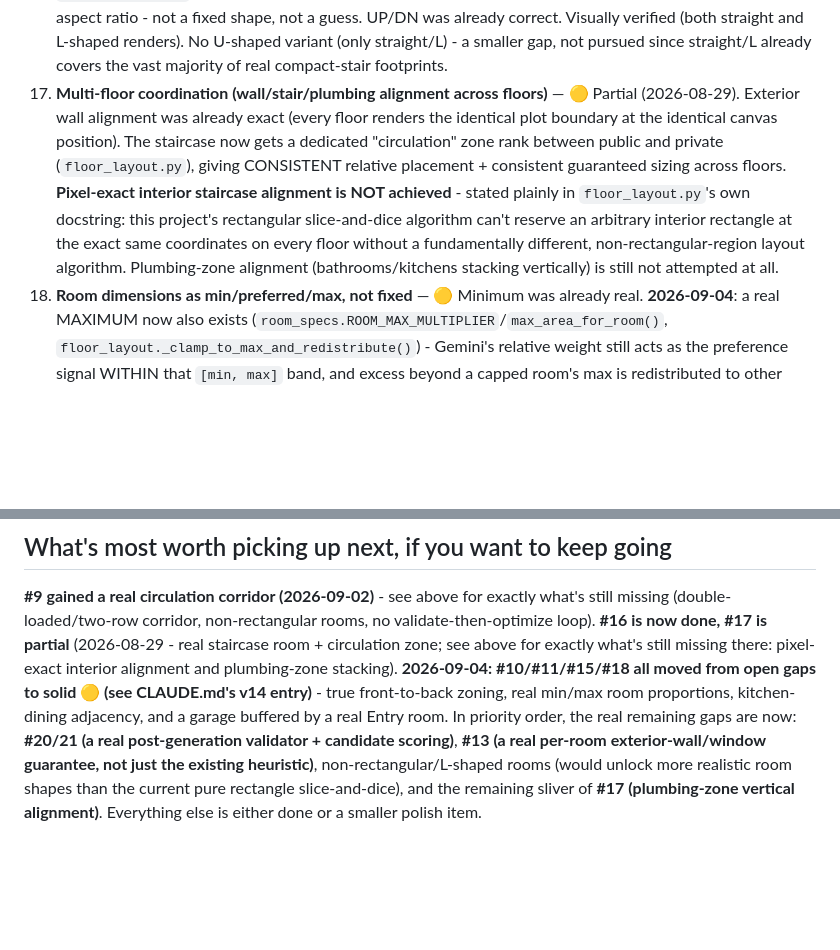
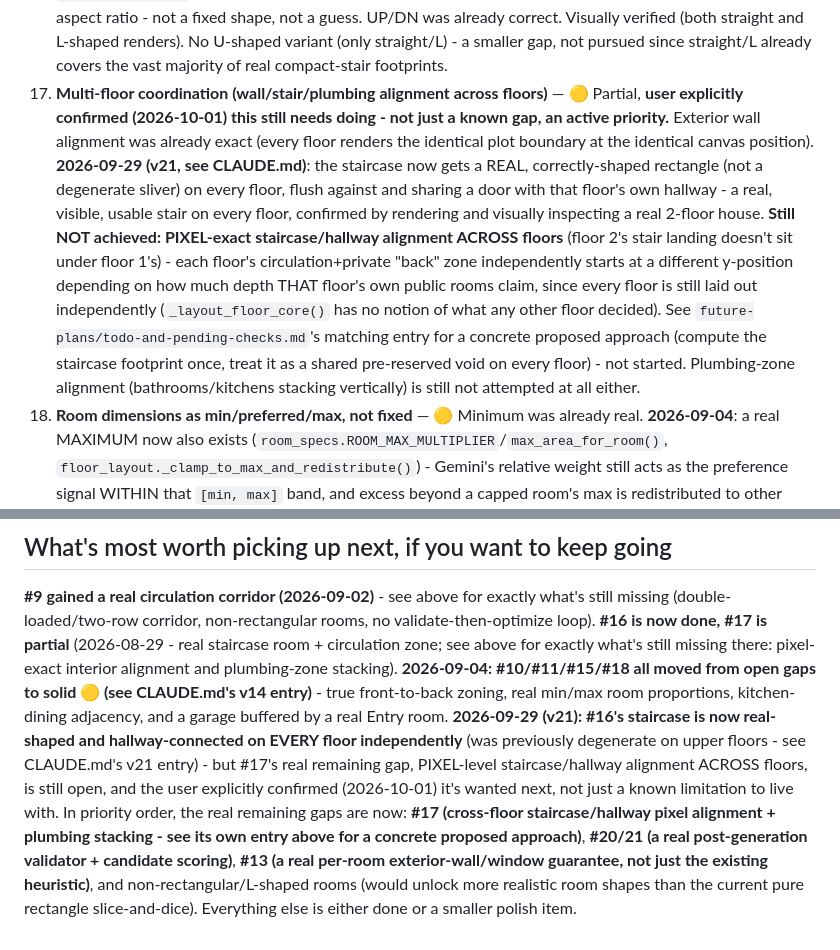
Before and after one commit to mhuzaifahahmed/interior-gen, a Markdown page: future-plans/house-layout-spec-checklist.md, 2 parts joined by grey strips. GitHub-like rendering; blank space fills up the shorter version.

```diff
--- a/future-plans/house-layout-spec-checklist.md
+++ b/future-plans/house-layout-spec-checklist.md
@@ -71,15 +71,20 @@ more of this gets built.
     real (post-layout) aspect ratio - not a fixed shape, not a guess. UP/DN was already correct. Visually
     verified (both straight and L-shaped renders). No U-shaped variant (only straight/L) - a smaller gap,
     not pursued since straight/L already covers the vast majority of real compact-stair footprints.
-17. **Multi-floor coordination (wall/stair/plumbing alignment across floors)** — 🟡 Partial (2026-08-29).
+17. **Multi-floor coordination (wall/stair/plumbing alignment across floors)** — 🟡 Partial, **user
+    explicitly confirmed (2026-10-01) this still needs doing - not just a known gap, an active priority.**
     Exterior wall alignment was already exact (every floor renders the identical plot boundary at the
-    identical canvas position). The staircase now gets a dedicated "circulation" zone rank between public
-    and private (`floor_layout.py`), giving CONSISTENT relative placement + consistent guaranteed sizing
-    across floors. **Pixel-exact interior staircase alignment is NOT achieved** - stated plainly in
-    `floor_layout.py`'s own docstring: this project's rectangular slice-and-dice algorithm can't reserve
-    an arbitrary interior rectangle at the exact same coordinates on every floor without a fundamentally
-    different, non-rectangular-region layout algorithm. Plumbing-zone alignment (bathrooms/kitchens
-    stacking vertically) is still not attempted at all.
+    identical canvas position). **2026-09-29 (v21, see CLAUDE.md)**: the staircase now gets a REAL,
+    correctly-shaped rectangle (not a degenerate sliver) on every floor, flush against and sharing a door
+    with that floor's own hallway - a real, visible, usable stair on every floor, confirmed by rendering
+    and visually inspecting a real 2-floor house. **Still NOT achieved: PIXEL-exact staircase/hallway
+    alignment ACROSS floors** (floor 2's stair landing doesn't sit under floor 1's) - each floor's
+    circulation+private "back" zone independently starts at a different y-position depending on how much
+    depth THAT floor's own public rooms claim, since every floor is still laid out independently
+    (`_layout_floor_core()` has no notion of what any other floor decided). See
+    `future-plans/todo-and-pending-checks.md`'s matching entry for a concrete proposed approach (compute
+    the staircase footprint once, treat it as a shared pre-reserved void on every floor) - not started.
+    Plumbing-zone alignment (bathrooms/kitchens stacking vertically) is still not attempted at all either.
 18. **Room dimensions as min/preferred/max, not fixed** — 🟡 Minimum was already real. **2026-09-04**: a
     real MAXIMUM now also exists (`room_specs.ROOM_MAX_MULTIPLIER`/`max_area_for_room()`,
     `floor_layout._clamp_to_max_and_redistribute()`) - Gemini's relative weight still acts as the
@@ -134,8 +139,12 @@ done, #17 is partial** (2026-08-29 - real staircase room + circulation zone; see
 exactly what's still missing there: pixel-exact interior alignment and plumbing-zone stacking).
 **2026-09-04: #10/#11/#15/#18 all moved from open gaps to solid 🟡 (see CLAUDE.md's v14 entry)** - true
 front-to-back zoning, real min/max room proportions, kitchen-dining adjacency, and a garage buffered by a
-real Entry room. In priority order, the real remaining gaps are now: **#20/21 (a real post-generation
+real Entry room. **2026-09-29 (v21): #16's staircase is now real-shaped and hallway-connected on EVERY
+floor independently** (was previously degenerate on upper floors - see CLAUDE.md's v21 entry) - but #17's
+real remaining gap, PIXEL-level staircase/hallway alignment ACROSS floors, is still open, and the user
+explicitly confirmed (2026-10-01) it's wanted next, not just a known limitation to live with. In priority
+order, the real remaining gaps are now: **#17 (cross-floor staircase/hallway pixel alignment + plumbing
+stacking - see its own entry above for a concrete proposed approach)**, **#20/21 (a real post-generation
 validator + candidate scoring)**, **#13 (a real per-room exterior-wall/window guarantee, not just the
-existing heuristic)**, non-rectangular/L-shaped rooms (would unlock more realistic room shapes than the
-current pure rectangle slice-and-dice), and the remaining sliver of **#17 (plumbing-zone vertical
-alignment)**. Everything else is either done or a smaller polish item.
+existing heuristic)**, and non-rectangular/L-shaped rooms (would unlock more realistic room shapes than
+the current pure rectangle slice-and-dice). Everything else is either done or a smaller polish item.
```
Also changed, not shown: future-plans/todo-and-pending-checks.md (+21 -2 lines).
